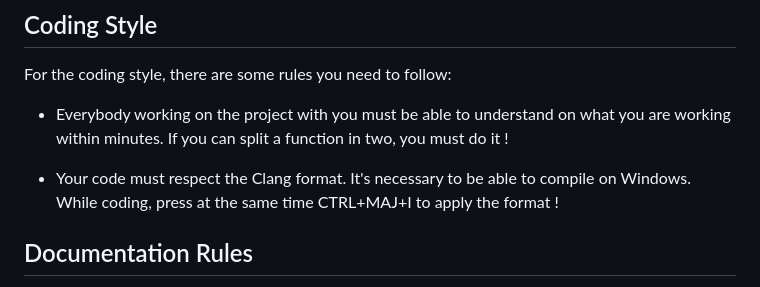
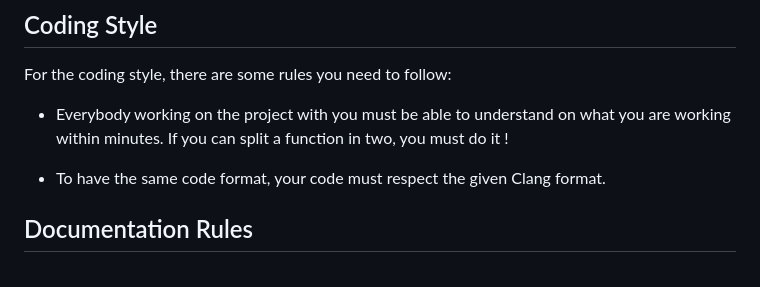
Before and after one commit to Epitech-Nantes-Tek3/A-equals-l-squared, a Markdown page: CONTRIBUTING.md, the part around the change. GitHub-like rendering.

Commit message:
Correct the part 'Codind Style' in CONTRIBUTING.md

```diff
--- a/CONTRIBUTING.md
+++ b/CONTRIBUTING.md
@@ -43,7 +43,7 @@ For the coding style, there are some rules you need to follow:
 
 * Everybody working on the project with you must be able to understand on what you are working within minutes. If you can split a function in two, you must do it !
 
-* Your code must respect the Clang format. It's necessary to be able to compile on Windows. While coding, press at the same time CTRL+MAJ+I to apply the format !
+* To have the same code format, your code must respect the given Clang format.
 
 ## Documentation Rules
 
```
